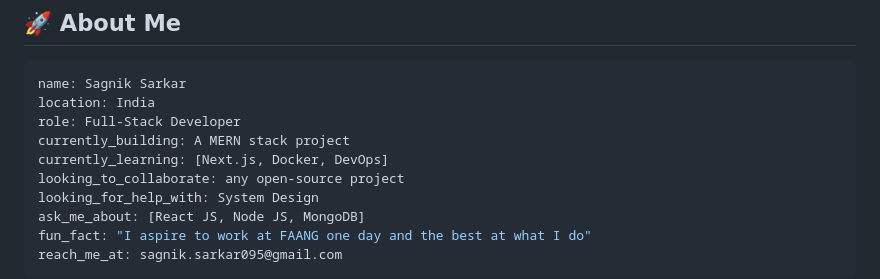
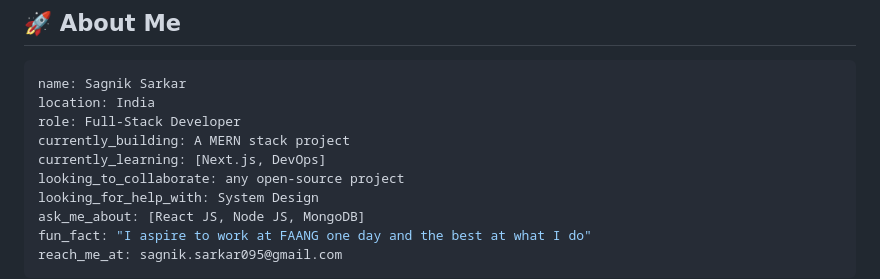
Before and after one commit to Sagnik595/Sagnik595, a Markdown page: README.md, the part around the change. Drawn GitHub-style.

```diff
--- a/README.md
+++ b/README.md
@@ -21,7 +21,7 @@ name: Sagnik Sarkar
 location: India
 role: Full-Stack Developer
 currently_building: A MERN stack project
-currently_learning: [Next.js, Docker, DevOps]
+currently_learning: [Next.js, DevOps]
 looking_to_collaborate: any open-source project
 looking_for_help_with: System Design
 ask_me_about: [React JS, Node JS, MongoDB]
```
